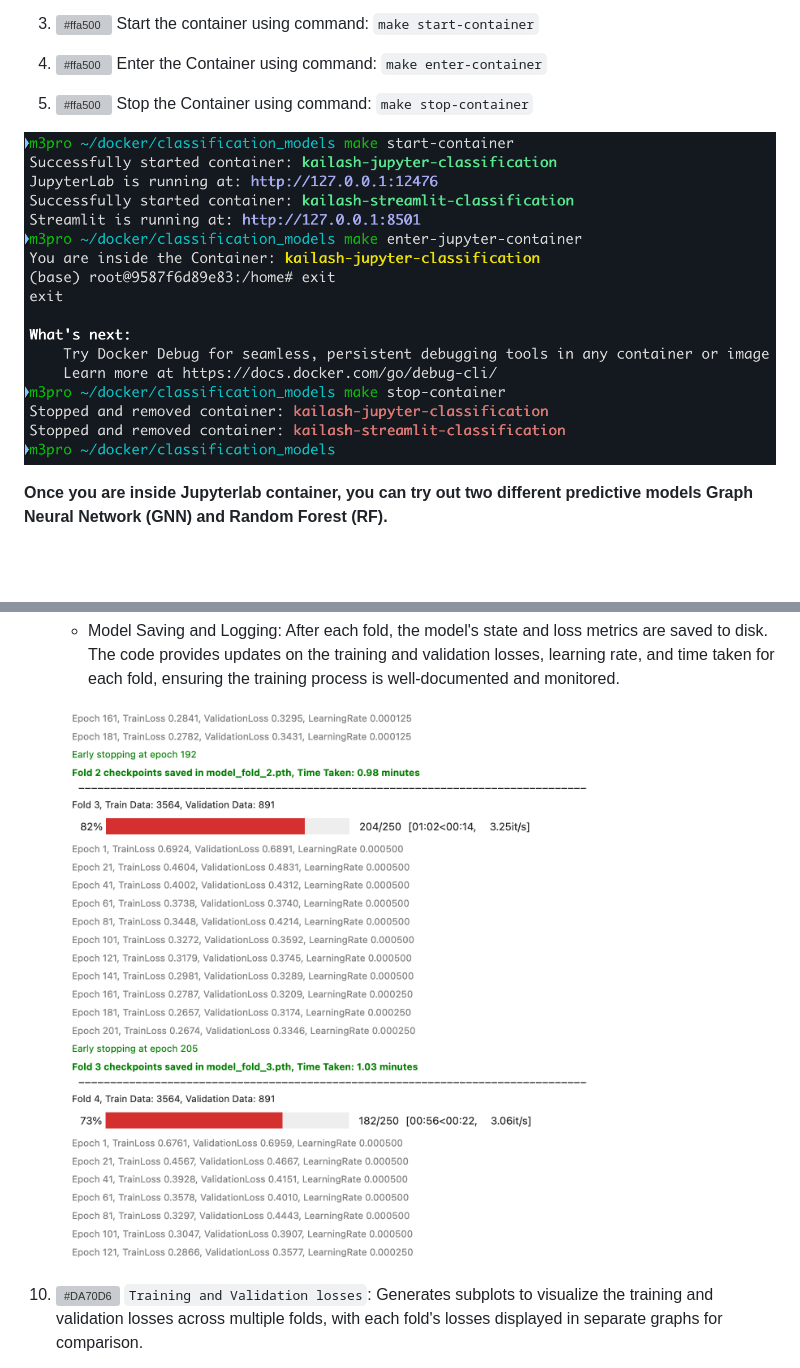
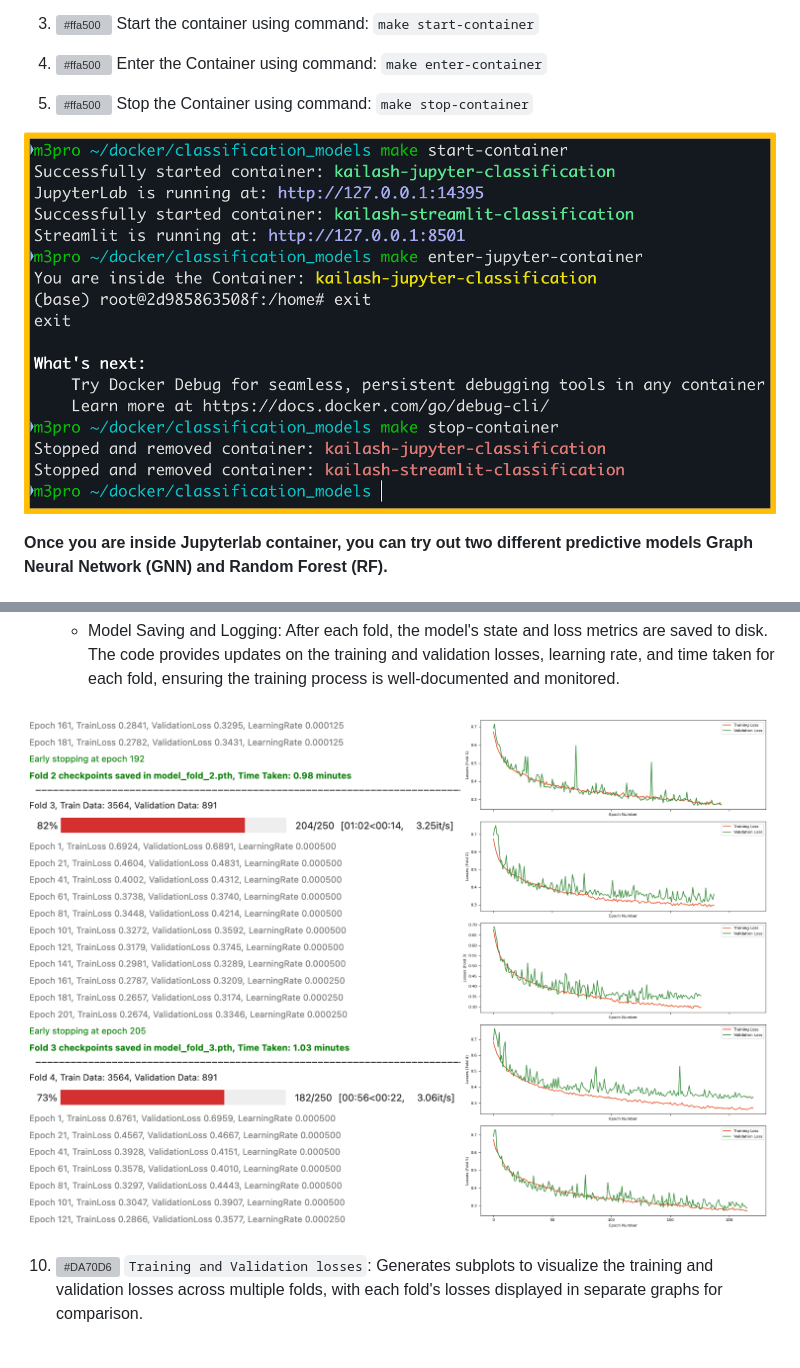
Before and after one commit to KailashLohar/Classification_Models, a Markdown page: Readme.md, 2 parts joined by grey strips. Drawn GitHub-style; pictures changed too: devops/dock.png (added), devops/training.png (added); blank space fills up the shorter version; grey boxes are pictures that could not be loaded.

```diff
--- a/Readme.md
+++ b/Readme.md
@@ -47,7 +47,7 @@ Note: Make sure you have Docker installed on your system.
 
 5. ![#ffa500](https://via.placeholder.com/15/ffa500/ffa500.png) Stop the Container using command: `make stop-container`
 
-![Docker](devops/docker_classification.png)
+![Docker](devops/dock.png)
 
 
 
@@ -80,7 +82,7 @@ Note: Make sure you have Docker installed on your system.
 
     - Model Saving and Logging: After each fold, the model's state and loss metrics are saved to disk. The code provides updates on the training and validation losses, learning rate, and time taken for each fold, ensuring the training process is well-documented and monitored.
 
-![model training](devops/model_training_classification.png)
+![model training](devops/training.png)
 
 10. ![#DA70D6](https://via.placeholder.com/15/DA70D6/DA70D6.png) `Training and Validation losses`: Generates subplots to visualize the training and validation losses across multiple folds, with each fold's losses displayed in separate graphs for comparison.
 
```
Also changed, not shown: other parts of Readme.md (+3 -1 lines), devops/cm_gnn_vs_rf.png (added), devops/tsne_train_vs_test_data.png (added), 7 other files.
